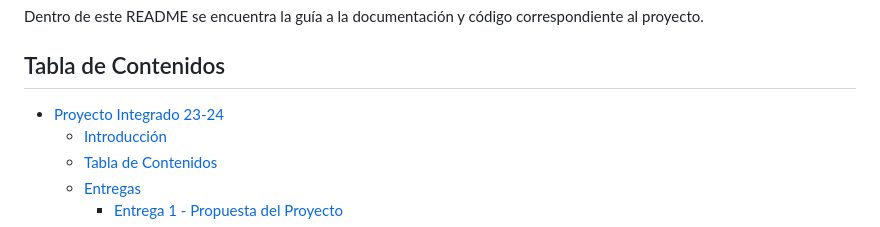
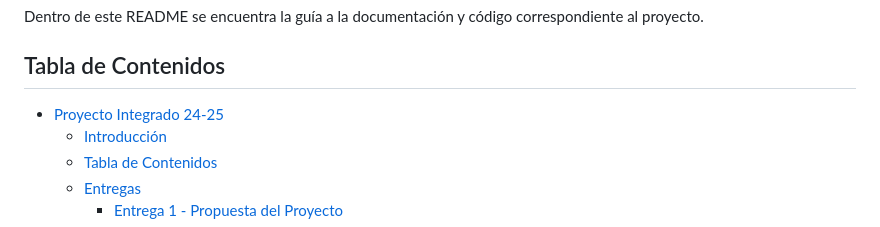
Before and after one commit to Art3611/Bolsa-de-trabajo, a Markdown page: README.md, the part around the change. Drawn GitHub-style.

```diff
--- a/README.md
+++ b/README.md
@@ -7,7 +7,7 @@ Dentro de este README se encuentra la guía a la documentación y código corres
 
 ## Tabla de Contenidos
 
-- [Proyecto Integrado 23-24](#proyecto-integrado-23-24)
+- [Proyecto Integrado 24-25](#proyecto-integrado-24-25)
   - [Introducción](#introducción)
   - [Tabla de Contenidos](#tabla-de-contenidos)
   - [Entregas](#entregas)
```
